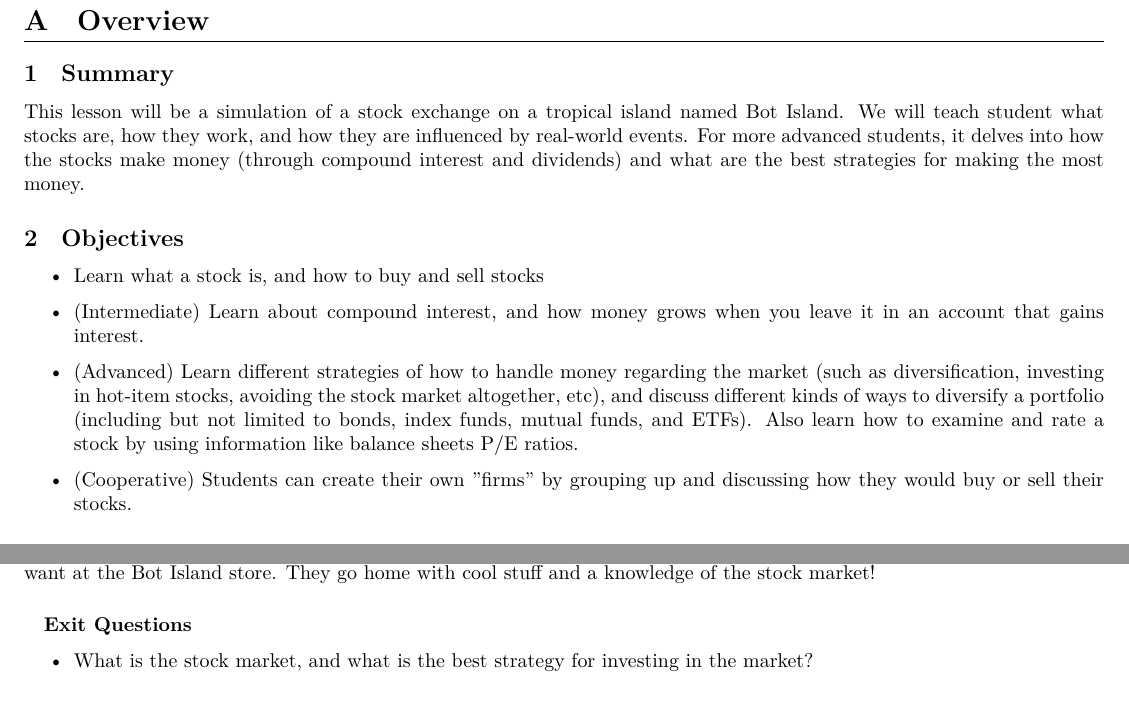
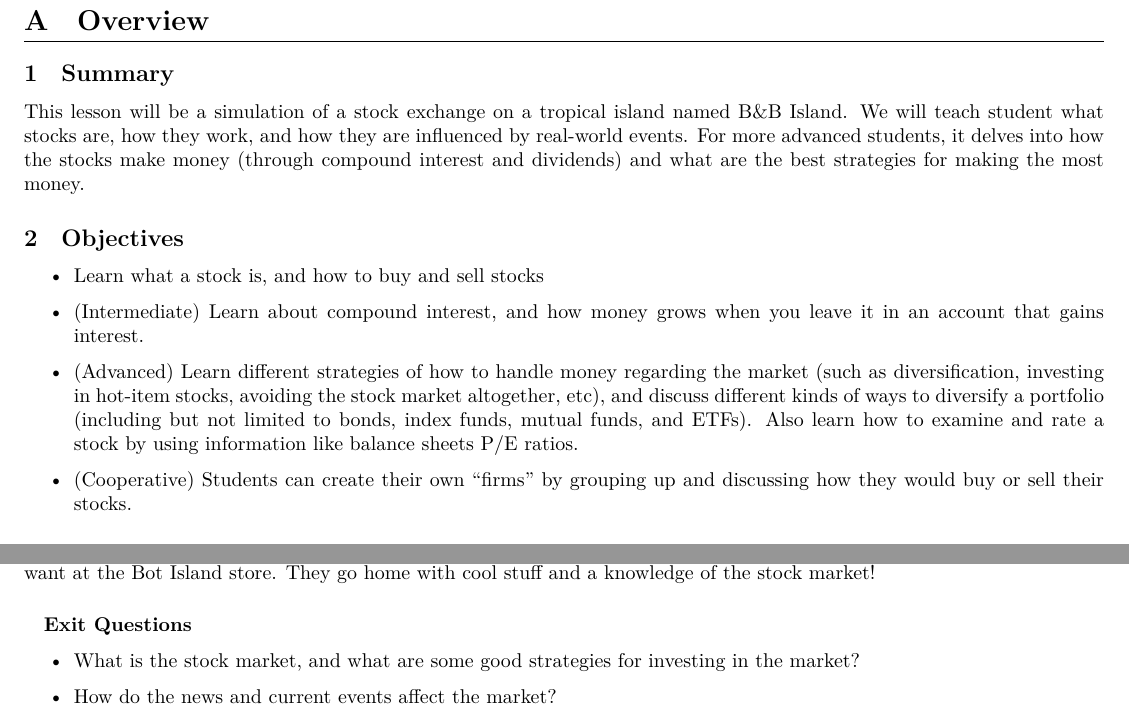
Before and after one commit to bits-and-bots/lessons, a LaTeX document (lesson9.tex): two parts of pages 2 and 4 of 4, joined at a grey line, cut so that both start at the same text. Compiled offline with XeLaTeX.

Commit message:
changed quotation, amended exit question

```diff
--- a/lesson9.tex
+++ b/lesson9.tex
@@ -17,7 +17,7 @@
 
   \section{Overview}
     \subsection{Summary}
-      This lesson will be a simulation of a stock exchange on a tropical island named Bot Island.
+      This lesson will be a simulation of a stock exchange on a tropical island named B\&B Island.
       We will teach student what stocks are, how they work, and how they are influenced by real-world events.
       For more advanced students, it delves into how the stocks make money (through compound interest and dividends)
       and what are the best strategies for making the most money.
@@ -31,7 +31,7 @@
                diversification, investing in hot-item stocks, avoiding the stock market altogether, etc), and discuss
                different kinds of ways to diversify a portfolio (including but not limited to bonds, index funds,
                mutual funds, and ETFs). Also learn how to examine and rate a stock by using information like balance sheets P/E ratios.
-      \item (Cooperative) Students can create their own "firms" by grouping up and discussing how they would buy or sell their stocks.
+      \item (Cooperative) Students can create their own ``firms'' by grouping up and discussing how they would buy or sell their stocks.
     \end{itemize}
     \subsection{Key Vocabulary Terms}
     \begin{itemize}
@@ -118,6 +118,7 @@
       They go home with cool stuff and a knowledge of the stock market!
       \subsubsection{Exit Questions}
       \begin{itemize}
-        \item What is the stock market, and what is the best strategy for investing in the market?
+        \item What is the stock market, and what are some good strategies for investing in the market?
+	\item How do the news and current events affect the market?
       \end{itemize}
 \end{document}
```
